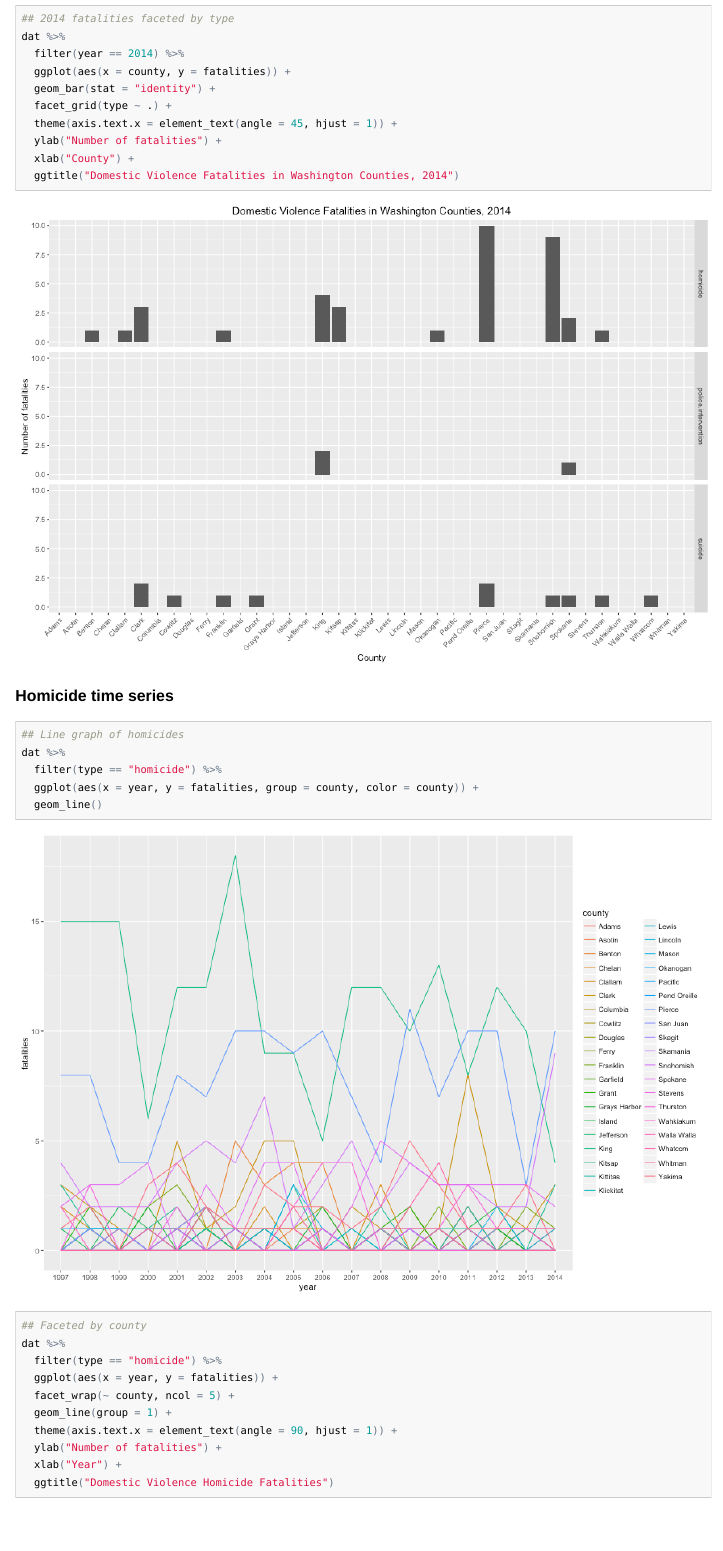
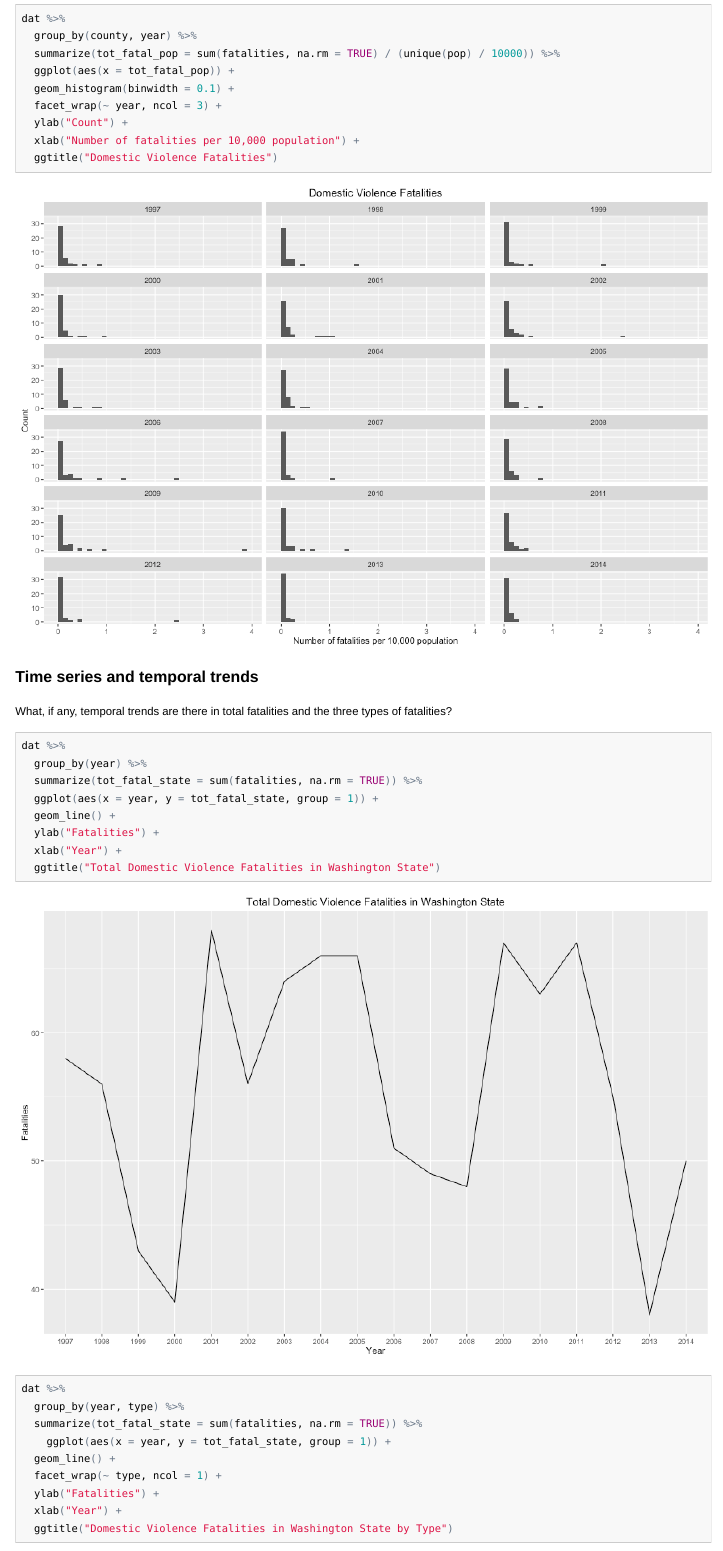
Before and after one commit to karawoo/INFX-598J-assignment-2, an R Markdown document (code/dv_vis.Rmd): the page in a window 1100 px wide, from 2740 px down before the commit and from 2730 px down after it. The pictures show the output file code/dv_vis.html that the author committed with the source, opened offline.

Commit message:
Create population-normalized histograms and statewide time series

````diff
--- a/code/dv_vis.Rmd
+++ b/code/dv_vis.Rmd
@@ -160,15 +161,39 @@ dat <- merge(dv_long, pop_long, by = c("county", "year"))
 
-```{r 2014_fatalities}
-## 2014 fatalities faceted by type
+```{r fatality_hist_by_pop}
 dat %>%
-  filter(year == 2014) %>%
-  ggplot(aes(x = county, y = fatalities)) +
-  geom_bar(stat = "identity") +
-  facet_grid(type ~ .) +
-  theme(axis.text.x = element_text(angle = 45, hjust = 1)) +
-  ylab("Number of fatalities") +
-  xlab("County") +
-  ggtitle("Domestic Violence Fatalities in Washington Counties, 2014")
+  group_by(county, year) %>%
+  summarize(tot_fatal_pop = sum(fatalities, na.rm = TRUE) / (unique(pop) / 10000)) %>%
+  ggplot(aes(x = tot_fatal_pop)) +
+  geom_histogram(binwidth = 0.1) +
+  facet_wrap(~ year, ncol = 3) +
+  ylab("Count") +
+  xlab("Number of fatalities per 10,000 population") +
+  ggtitle("Domestic Violence Fatalities")
 ```
 
-### Homicide time series
+### Time series and temporal trends
+
+What, if any, temporal trends are there in total fatalities and the three types
+of fatalities?
+
+```{r fatalities_line}
+dat %>%
+  group_by(year) %>%
+  summarize(tot_fatal_state = sum(fatalities, na.rm = TRUE)) %>%
+  ggplot(aes(x = year, y = tot_fatal_state, group = 1)) +
+  geom_line() +
+  ylab("Fatalities") +
+  xlab("Year") +
+  ggtitle("Total Domestic Violence Fatalities in Washington State")
+```
+
+```{r fatalities_line_by_type, fig.width = 12, fig.height = 12}
+dat %>%
+  group_by(year, type) %>%
+  summarize(tot_fatal_state = sum(fatalities, na.rm = TRUE)) %>%
+    ggplot(aes(x = year, y = tot_fatal_state, group = 1)) +
+  geom_line() +
+  facet_wrap(~ type, ncol = 1) +
+  ylab("Fatalities") +
+  xlab("Year") +
+  ggtitle("Domestic Violence Fatalities in Washington State by Type")
````
Also changed, not shown: code/dv_vis.html, code/dv_vis.md, code/dv_vis.pdf, figs/fatalities_line-1.png (added), figs/fatalities_line_by_type-1.png (added), figs/fatality_hist_by_pop-1.png (added), code/dv_vis.Rmd (10 more changed lines).
